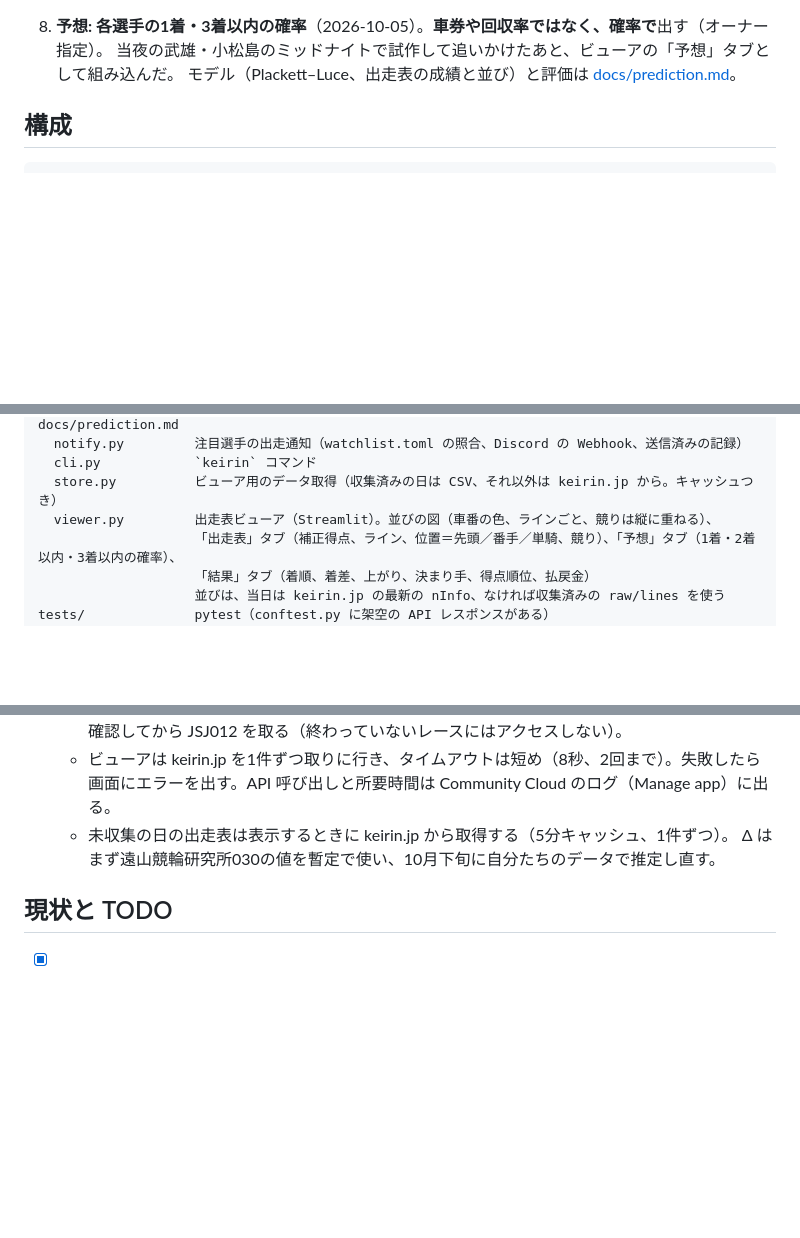
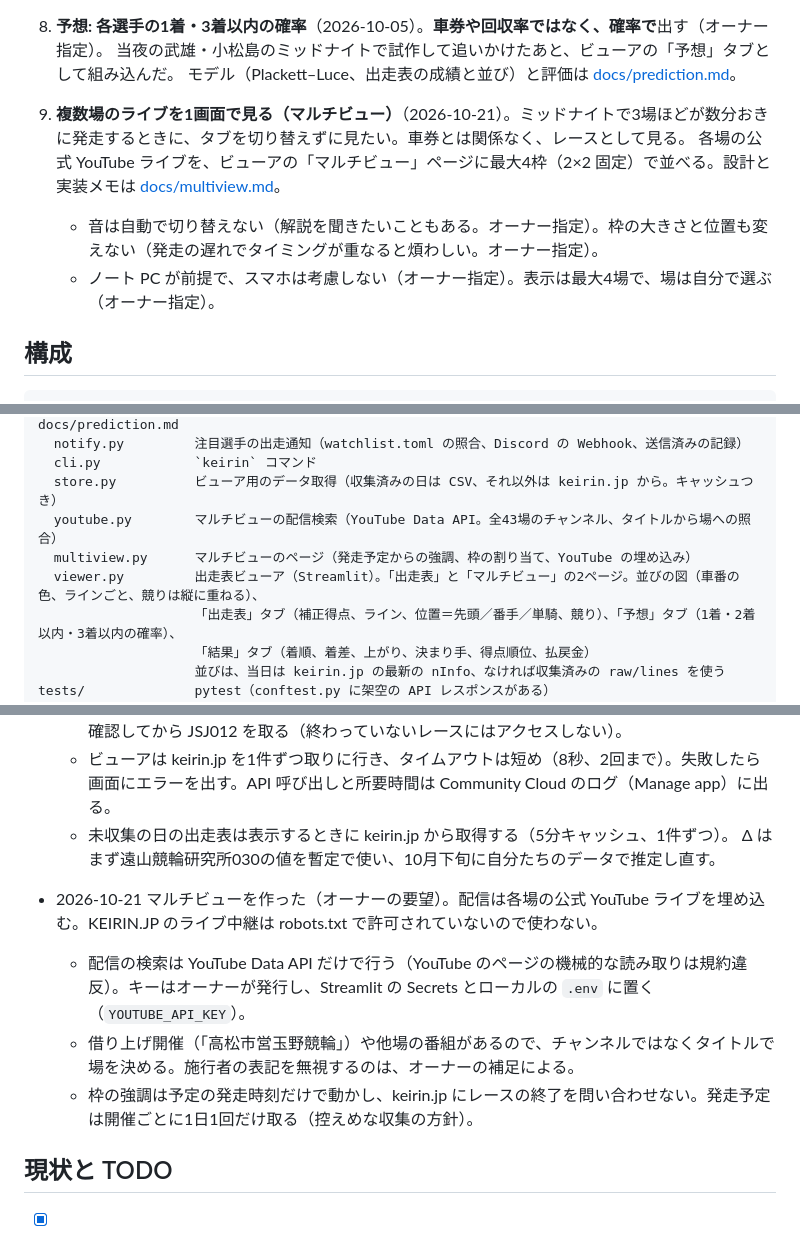
Before and after one commit to keirin-platform/keirin-platform, a Markdown page: CLAUDE.md, 3 parts joined by grey strips. Rendered like a GitHub page; blank space fills up the shorter version.

Commit message:
docs: record the multiview feature
Co-Authored-By: Claude Opus 5.5 <noreply@anthropic.com>

```diff
--- a/CLAUDE.md
+++ b/CLAUDE.md
@@ -74,6 +74,11 @@
 8. **予想: 各選手の1着・3着以内の確率**（2026-10-05）。**車券や回収率ではなく、確率で**出す（オーナー指定）。
    当夜の武雄・小松島のミッドナイトで試作して追いかけたあと、ビューアの「予想」タブとして組み込んだ。
    モデル（Plackett–Luce、出走表の成績と並び）と評価は [docs/prediction.md](docs/prediction.md)。
+
+9. **複数場のライブを1画面で見る（マルチビュー）**（2026-10-21）。ミッドナイトで3場ほどが数分おきに発走するときに、タブを切り替えずに見たい。車券とは関係なく、レースとして見る。
+   各場の公式 YouTube ライブを、ビューアの「マルチビュー」ページに最大4枠（2×2 固定）で並べる。設計と実装メモは [docs/multiview.md](docs/multiview.md)。
+   - 音は自動で切り替えない（解説を聞きたいこともある。オーナー指定）。枠の大きさと位置も変えない（発走の遅れでタイミングが重なると煩わしい。オーナー指定）。
+   - ノート PC が前提で、スマホは考慮しない（オーナー指定）。表示は最大4場で、場は自分で選ぶ（オーナー指定）。
 
 ## 構成
 
@@ -177,7 +182,9 @@ src/keirin/
   notify.py         注目選手の出走通知（watchlist.toml の照合、Discord の Webhook、送信済みの記録）
   cli.py            `keirin` コマンド
   store.py          ビューア用のデータ取得（収集済みの日は CSV、それ以外は keirin.jp から。キャッシュつき）
-  viewer.py         出走表ビューア（Streamlit）。並びの図（車番の色、ラインごと、競りは縦に重ねる）、
+  youtube.py        マルチビューの配信検索（YouTube Data API。全43場のチャンネル、タイトルから場への照合）
+  multiview.py      マルチビューのページ（発走予定からの強調、枠の割り当て、YouTube の埋め込み）
+  viewer.py         出走表ビューア（Streamlit）。「出走表」と「マルチビュー」の2ページ。並びの図（車番の色、ラインごと、競りは縦に重ねる）、
                     「出走表」タブ（補正得点、ライン、位置＝先頭／番手／単騎、競り）、「予想」タブ（1着・2着以内・3着以内の確率）、
                     「結果」タブ（着順、着差、上がり、決まり手、得点順位、払戻金）
                     並びは、当日は keirin.jp の最新の nInfo、なければ収集済みの raw/lines を使う
@@ -238,6 +245,11 @@ infra/blog-repo/    ブログリポジトリ（keirin-blog）に置くファイ
   - 未収集の日の出走表は表示するときに keirin.jp から取得する（5分キャッシュ、1件ずつ）。
   Δ はまず遠山競輪研究所030の値を暫定で使い、10月下旬に自分たちのデータで推定し直す。
 
+- 2026-10-21 マルチビューを作った（オーナーの要望）。配信は各場の公式 YouTube ライブを埋め込む。KEIRIN.JP のライブ中継は robots.txt で許可されていないので使わない。
+  - 配信の検索は YouTube Data API だけで行う（YouTube のページの機械的な読み取りは規約違反）。キーはオーナーが発行し、Streamlit の Secrets とローカルの `.env` に置く（`YOUTUBE_API_KEY`）。
+  - 借り上げ開催（「高松市営玉野競輪」）や他場の番組があるので、チャンネルではなくタイトルで場を決める。施行者の表記を無視するのは、オーナーの補足による。
+  - 枠の強調は予定の発走時刻だけで動かし、keirin.jp にレースの終了を問い合わせない。発走予定は開催ごとに1日1回だけ取る（控えめな収集の方針）。
+
 ## 現状と TODO
 
 - [x] API 調査、規約確認
```
Also changed, not shown: other parts of CLAUDE.md (+3 -0 lines), docs/deploy-streamlit.md (+7 -0 lines), docs/multiview.md (+17 -2 lines).
